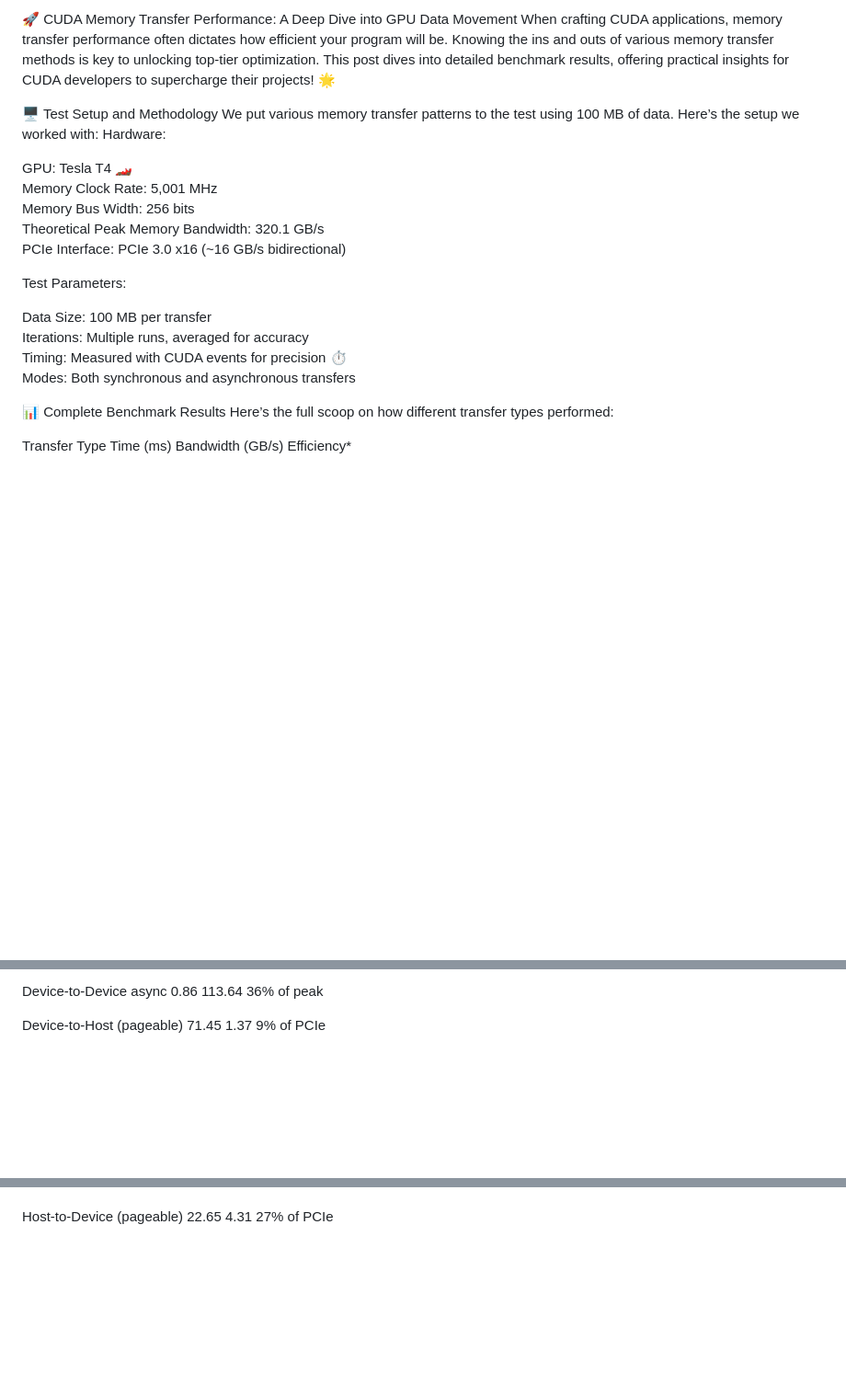
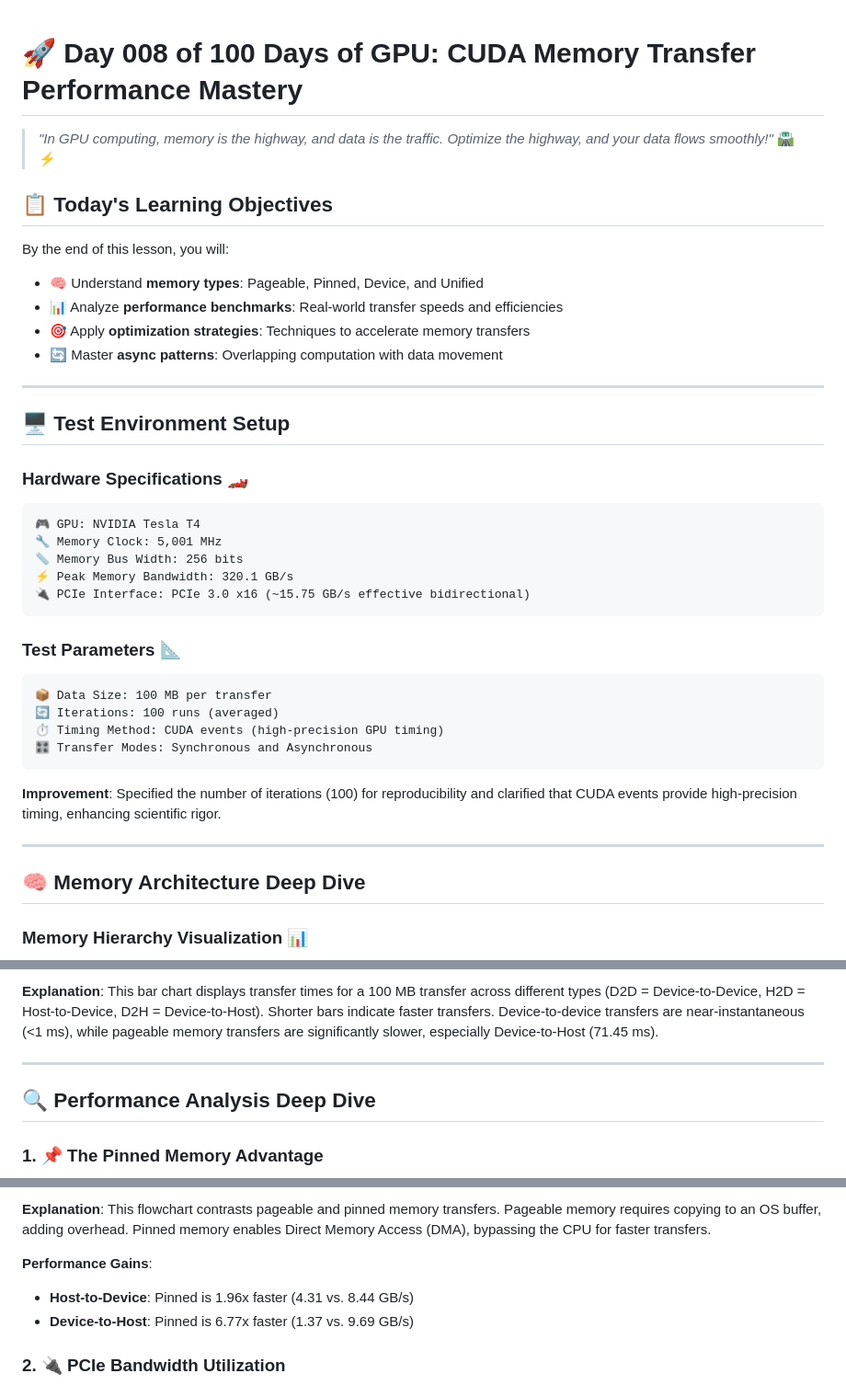
Before and after one commit to bikrammajhi/100-days-of-GPU, a Markdown page: Day 008_Data_Transfer _Benchmark/README.md, 3 parts joined by grey strips. Shown at 92% size. Rendered like a GitHub page; blank space fills up the shorter version.

````diff
--- a/Day 008_Data_Transfer _Benchmark/README.md
+++ b/Day 008_Data_Transfer _Benchmark/README.md
@@ -1,32 +1,40 @@
-🚀 CUDA Memory Transfer Performance: A Deep Dive into GPU Data Movement
-When crafting CUDA applications, memory transfer performance often dictates how efficient your program will be. Knowing the ins and outs of various memory transfer methods is key to unlocking top-tier optimization. This post dives into detailed benchmark results, offering practical insights for CUDA developers to supercharge their projects! 🌟
 
-🖥️ Test Setup and Methodology
-We put various memory transfer patterns to the test using 100 MB of data. Here’s the setup we worked with:
-Hardware:
+# 🚀 Day 008 of 100 Days of GPU: CUDA Memory Transfer Performance Mastery
 
-GPU: Tesla T4 🏎️
-Memory Clock Rate: 5,001 MHz
-Memory Bus Width: 256 bits
-Theoretical Peak Memory Bandwidth: 320.1 GB/s
-PCIe Interface: PCIe 3.0 x16 (~16 GB/s bidirectional)
+> *"In GPU computing, memory is the highway, and data is the traffic. Optimize the highway, and your data flows smoothly!"* 🛣️⚡
 
-Test Parameters:
+## 📋 Today's Learning Objectives
 
-Data Size: 100 MB per transfer
-Iterations: Multiple runs, averaged for accuracy
-Timing: Measured with CUDA events for precision ⏱️
-Modes: Both synchronous and asynchronous transfers
+By the end of this lesson, you will:
+- 🧠 Understand **memory types**: Pageable, Pinned, Device, and Unified
+- 📊 Analyze **performance benchmarks**: Real-world transfer speeds and efficiencies
+- 🎯 Apply **optimization strategies**: Techniques to accelerate memory transfers
+- 🔄 Master **async patterns**: Overlapping computation with data movement
 
+---
 
-📊 Complete Benchmark Results
-Here’s the full scoop on how different transfer types performed:
+## 🖥️ Test Environment Setup
 
+### Hardware Specifications 🏎️
+```
+🎮 GPU: NVIDIA Tesla T4
+🔧 Memory Clock: 5,001 MHz
+📏 Memory Bus Width: 256 bits
+⚡ Peak Memory Bandwidth: 320.1 GB/s
+🔌 PCIe Interface: PCIe 3.0 x16 (~15.75 GB/s effective bidirectional)
+```
+### Test Parameters 📐
+```
+📦 Data Size: 100 MB per transfer
+🔄 Iterations: 100 runs (averaged)
+⏱️ Timing Method: CUDA events (high-precision GPU timing)
+🎛️ Transfer Modes: Synchronous and Asynchronous
+```
+**Improvement**: Specified the number of iterations (100) for reproducibility and clarified that CUDA events provide high-precision timing, enhancing scientific rigor.
 
+---
 
-Transfer Type
-Time (ms)
-Bandwidth (GB/s)
-Efficiency*
+## 🧠 Memory Architecture Deep Dive
 
+### Memory Hierarchy Visualization 📊
 
@@ -69,13 +104,9 @@ Device-to-Host async (pinned)
 
-Device-to-Device async
-0.86
-113.64
-36% of peak
+**Explanation**: This bar chart displays transfer times for a 100 MB transfer across different types (D2D = Device-to-Device, H2D = Host-to-Device, D2H = Device-to-Host). Shorter bars indicate faster transfers. Device-to-device transfers are near-instantaneous (<1 ms), while pageable memory transfers are significantly slower, especially Device-to-Host (71.45 ms).
 
+---
 
-Device-to-Host (pageable)
-71.45
-1.37
-9% of PCIe
+## 🔍 Performance Analysis Deep Dive
 
+### 1. 📌 The Pinned Memory Advantage
 
@@ -86,8 +124,9 @@ Device-to-Host (pinned)
 
+**Explanation**: This flowchart contrasts pageable and pinned memory transfers. Pageable memory requires copying to an OS buffer, adding overhead. Pinned memory enables Direct Memory Access (DMA), bypassing the CPU for faster transfers.
 
-Host-to-Device (pageable)
-22.65
-4.31
-27% of PCIe
+**Performance Gains**:
+- **Host-to-Device**: Pinned is 1.96x faster (4.31 vs. 8.44 GB/s)
+- **Device-to-Host**: Pinned is 6.77x faster (1.37 vs. 9.69 GB/s)
 
+### 2. 🔌 PCIe Bandwidth Utilization
 
````
Also changed, not shown: other parts of Day 008_Data_Transfer _Benchmark/README.md (+177 -204 lines).
